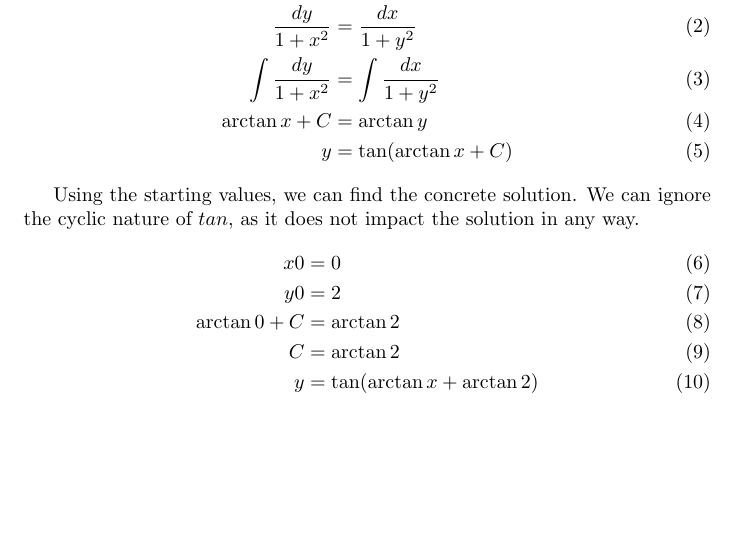
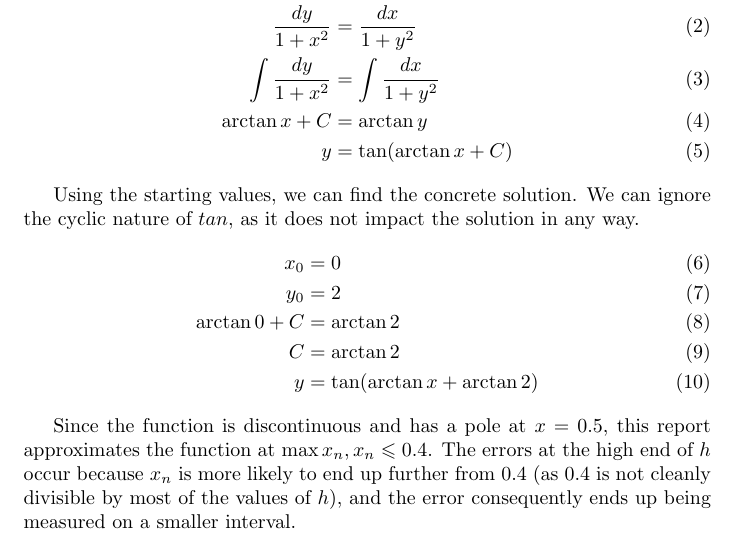
Before and after one commit to amadanmath/todai_work, a LaTeX document (simulations/4.tex): part of the page, cut so that both start at the same text, the shorter picture padded with empty space. Compiled offline with pdfLaTeX.

Commit message:
Discussion on errors

```diff
--- a/simulations/4.tex
+++ b/simulations/4.tex
@@ -18,13 +18,22 @@ The original differential function:
   y &= \tan(\arctan x + C)
 \end{align}
 
-Using the starting values, we can find the concrete solution. We can ignore the cyclic nature of $tan$, as it does not impact the solution in any way.
+Using the starting values, we can find the concrete solution. We can
+ignore the cyclic nature of $tan$, as it does not impact the solution in
+any way.
 \begin{align}
-  x0 &= 0 \\
-  y0 &= 2 \\
+  x_0 &= 0 \\
+  y_0 &= 2 \\
   \arctan 0 + C &= \arctan 2 \\
   C &= \arctan 2 \\
   y &= \tan(\arctan x + \arctan 2)
 \end{align}
 
+Since the function is discontinuous and has a pole at $x = 0.5$, this
+report approximates the function at $\max x_n, x_n \leqslant 0.4$. The
+errors at the high end of $h$ occur because $x_n$ is more likely to end
+up further from $0.4$ (as $0.4$ is not cleanly divisible by most of the
+values of $h$), and the error consequently ends up being measured on a
+smaller interval.
+
 \end{document}
```
Also changed, not shown: 1 other file.
